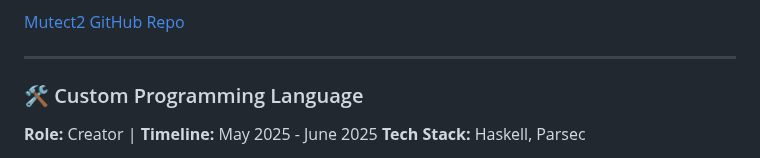
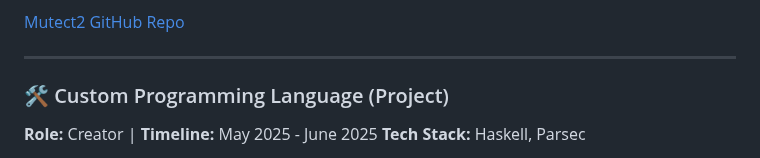
Before and after one commit to garvit192/Overview, a Markdown page: index.md, the part around the change. Drawn GitHub-style.

```diff
--- a/index.md
+++ b/index.md
@@ -60,7 +60,7 @@ Developing in-house bioinformatics modules for **GenePattern**, focusing on soma
 
 ---
 
-### 🛠 Custom Programming Language
+### 🛠 Custom Programming Language (Project)
 **Role:** Creator | **Timeline:** May 2025 - June 2025
 **Tech Stack:** Haskell, Parsec
 
```
